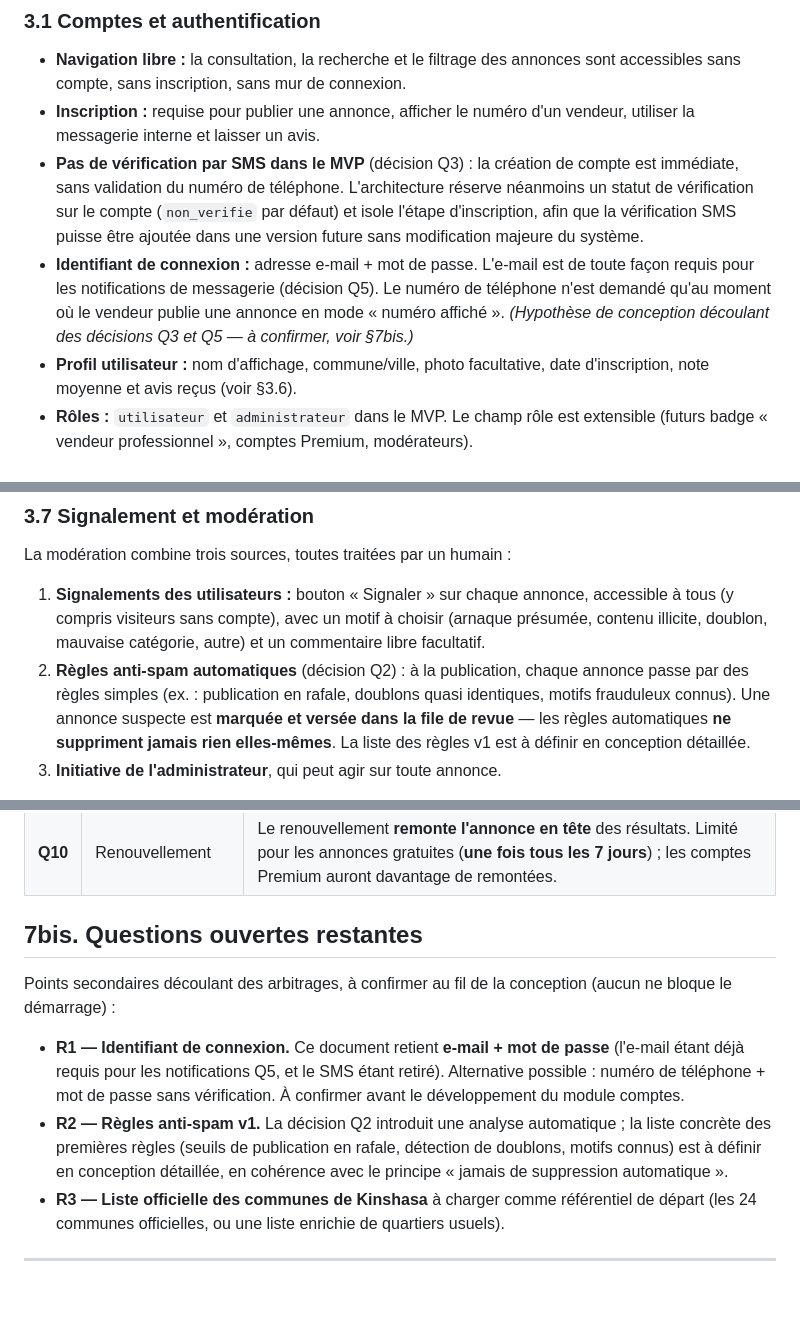
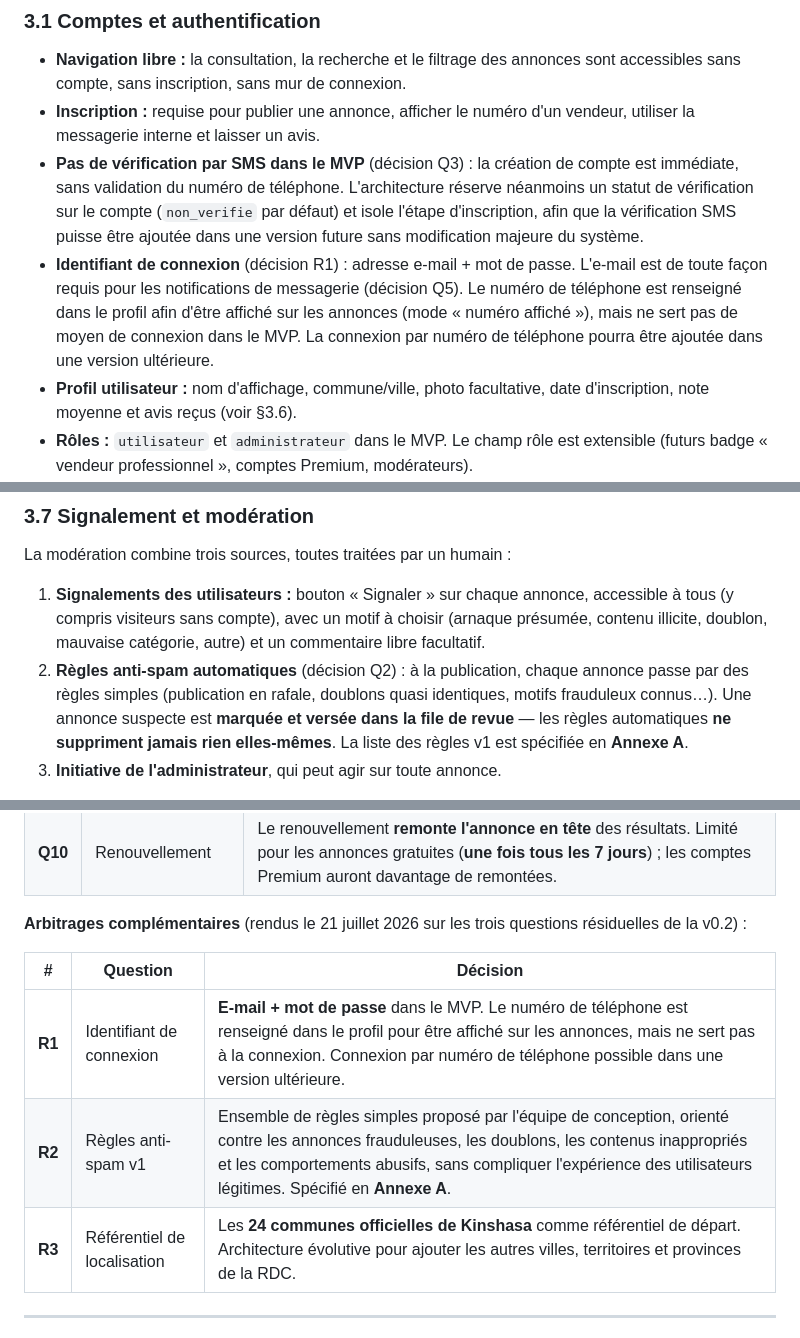
Before and after one commit to josuemufalme-coder/-projetsmarketplace-annonces, a Markdown page: docs/srs.md, 3 parts joined by grey strips. Rendered like a GitHub page; blank space fills up the shorter version.

```diff
--- a/docs/srs.md
+++ b/docs/srs.md
@@ -79,11 +79,12 @@ un étudiant qui revend son ordinateur portable.
   (`non_verifie` par défaut) et isole l'étape d'inscription, afin que la
   vérification SMS puisse être ajoutée dans une version future sans
   modification majeure du système.
-- **Identifiant de connexion :** adresse e-mail + mot de passe.
-  L'e-mail est de toute façon requis pour les notifications de messagerie
-  (décision Q5). Le numéro de téléphone n'est demandé qu'au moment où le
-  vendeur publie une annonce en mode « numéro affiché ». *(Hypothèse de
-  conception découlant des décisions Q3 et Q5 — à confirmer, voir §7bis.)*
+- **Identifiant de connexion** (décision R1) : adresse e-mail + mot de
+  passe. L'e-mail est de toute façon requis pour les notifications de
+  messagerie (décision Q5). Le numéro de téléphone est renseigné dans le
+  profil afin d'être affiché sur les annonces (mode « numéro affiché »),
+  mais ne sert pas de moyen de connexion dans le MVP. La connexion par
+  numéro de téléphone pourra être ajoutée dans une version ultérieure.
 - **Profil utilisateur :** nom d'affichage, commune/ville, photo
   facultative, date d'inscription, note moyenne et avis reçus (voir §3.6).
 - **Rôles :** `utilisateur` et `administrateur` dans le MVP. Le champ rôle
@@ -249,11 +250,11 @@ La modération combine trois sources, toutes traitées par un humain :
    motif à choisir (arnaque présumée, contenu illicite, doublon, mauvaise
    catégorie, autre) et un commentaire libre facultatif.
 2. **Règles anti-spam automatiques** (décision Q2) : à la publication,
-   chaque annonce passe par des règles simples (ex. : publication en
-   rafale, doublons quasi identiques, motifs frauduleux connus). Une
-   annonce suspecte est **marquée et versée dans la file de revue** —
-   les règles automatiques **ne suppriment jamais rien elles-mêmes**.
-   La liste des règles v1 est à définir en conception détaillée.
+   chaque annonce passe par des règles simples (publication en rafale,
+   doublons quasi identiques, motifs frauduleux connus…). Une annonce
+   suspecte est **marquée et versée dans la file de revue** — les règles
+   automatiques **ne suppriment jamais rien elles-mêmes**. La liste des
+   règles v1 est spécifiée en **Annexe A**.
 3. **Initiative de l'administrateur**, qui peut agir sur toute annonce.
 
 **Traitement :** signalements et annonces marquées alimentent une **file
@@ -434,24 +436,14 @@ conception, le développement et les évolutions futures.
 | **Q9** | Affichage du numéro | Numéro masqué derrière un bouton « **Afficher le numéro** » ; chaque clic est journalisé (statistiques + preuve de contact pour les avis). |
 | **Q10** | Renouvellement | Le renouvellement **remonte l'annonce en tête** des résultats. Limité pour les annonces gratuites (**une fois tous les 7 jours**) ; les comptes Premium auront davantage de remontées. |
 
-## 7bis. Questions ouvertes restantes
+**Arbitrages complémentaires** (rendus le 21 juillet 2026 sur les trois
+questions résiduelles de la v0.2) :
 
-Points secondaires découlant des arbitrages, à confirmer au fil de la
-conception (aucun ne bloque le démarrage) :
-
-- **R1 — Identifiant de connexion.** Ce document retient **e-mail + mot
-  de passe** (l'e-mail étant déjà requis pour les notifications Q5, et le
-  SMS étant retiré). Alternative possible : numéro de téléphone + mot de
-  passe sans vérification. À confirmer avant le développement du module
-  comptes.
-- **R2 — Règles anti-spam v1.** La décision Q2 introduit une analyse
-  automatique ; la liste concrète des premières règles (seuils de
-  publication en rafale, détection de doublons, motifs connus) est à
-  définir en conception détaillée, en cohérence avec le principe « jamais
-  de suppression automatique ».
-- **R3 — Liste officielle des communes de Kinshasa** à charger comme
-  référentiel de départ (les 24 communes officielles, ou une liste
-  enrichie de quartiers usuels).
+| # | Question | Décision |
+|---|---|---|
+| **R1** | Identifiant de connexion | **E-mail + mot de passe** dans le MVP. Le numéro de téléphone est renseigné dans le profil pour être affiché sur les annonces, mais ne sert pas à la connexion. Connexion par numéro de téléphone possible dans une version ultérieure. |
+| **R2** | Règles anti-spam v1 | Ensemble de règles simples proposé par l'équipe de conception, orienté contre les annonces frauduleuses, les doublons, les contenus inappropriés et les comportements abusifs, sans compliquer l'expérience des utilisateurs légitimes. Spécifié en **Annexe A**. |
+| **R3** | Référentiel de localisation | Les **24 communes officielles de Kinshasa** comme référentiel de départ. Architecture évolutive pour ajouter les autres villes, territoires et provinces de la RDC. |
 
 ---
 
```
Also changed, not shown: other parts of docs/srs.md (+47 -7 lines), docs/tech-stack.md (added, +272 -0 lines).
